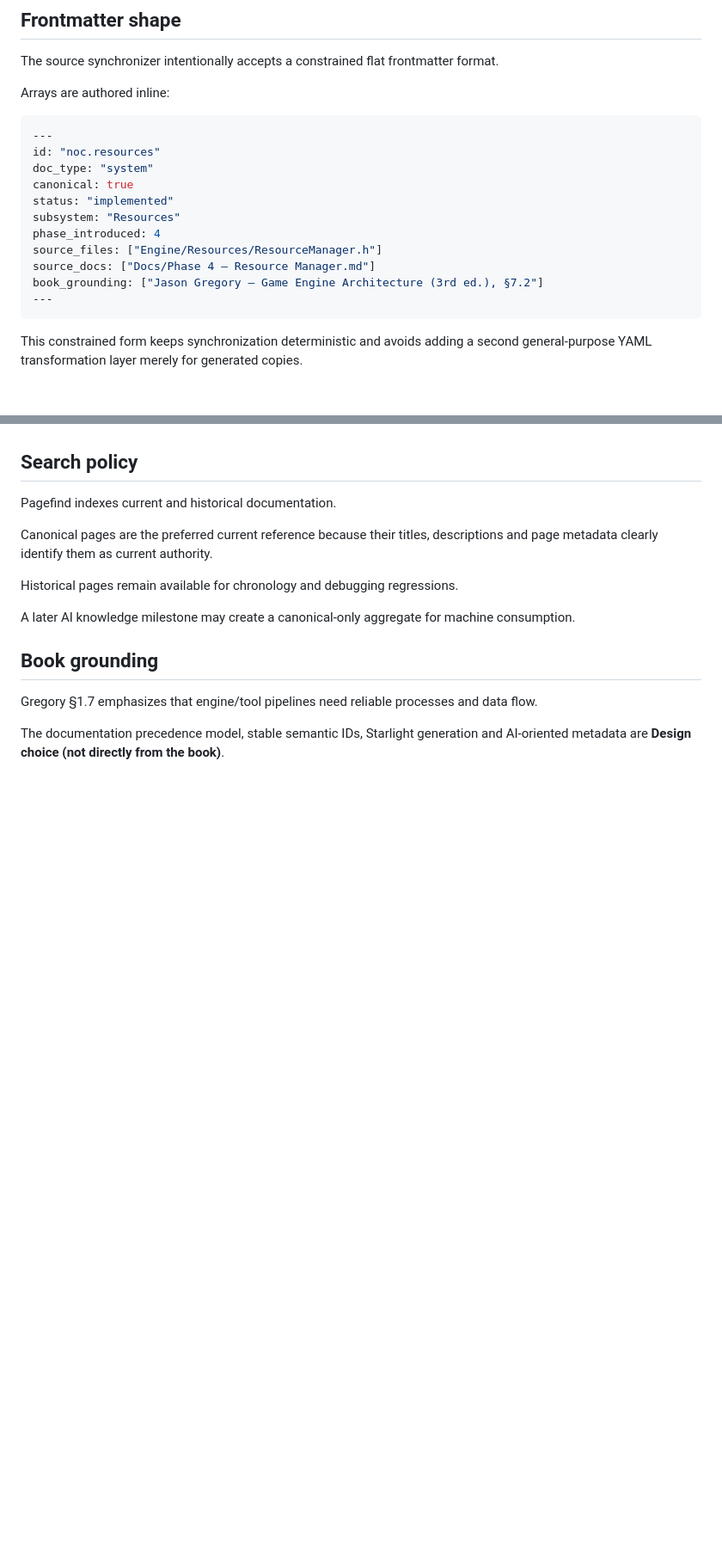
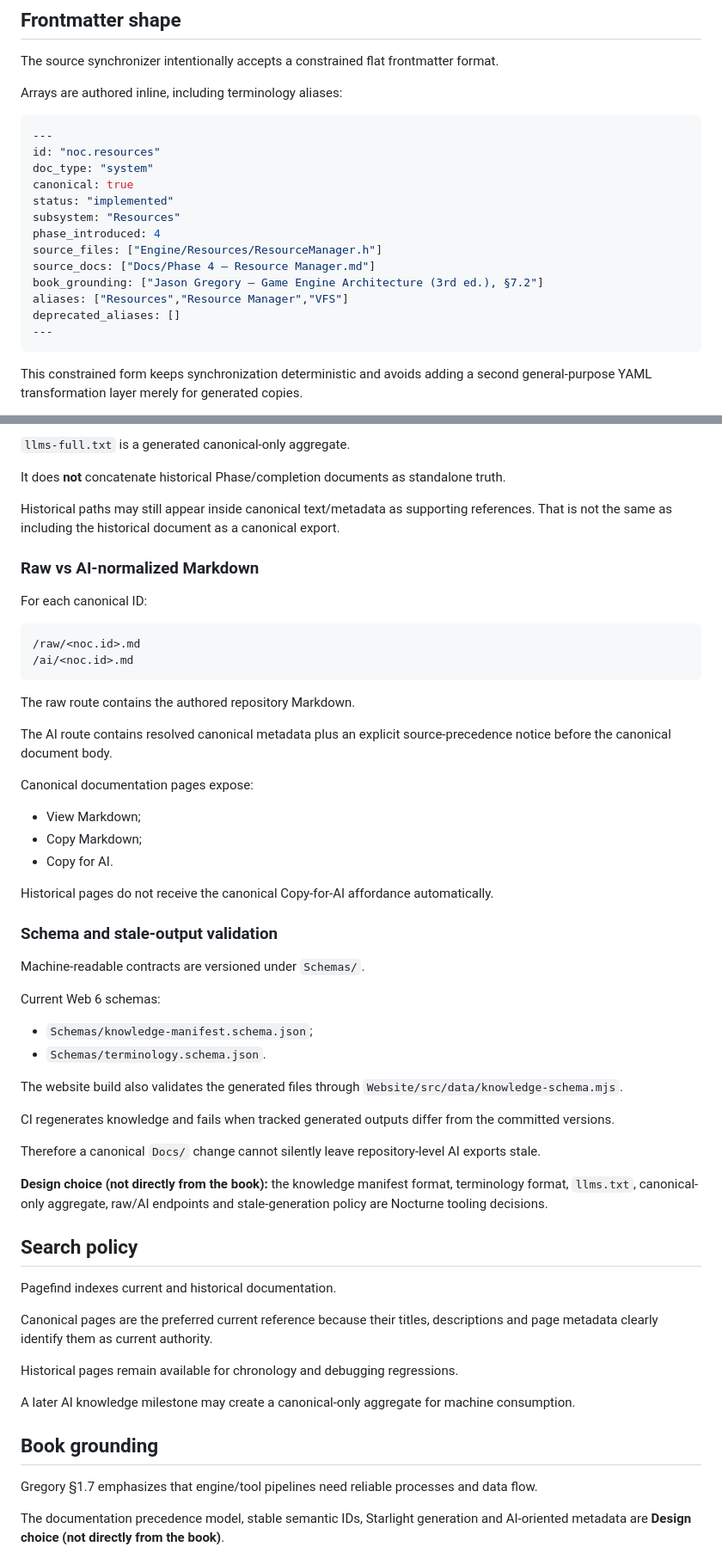
Before and after one commit to AdelinAndrica/nocturne-engine, a Markdown page: Docs/Development/Documentation Model.md, 2 parts joined by grey strips. Shown at 86% size. Drawn GitHub-style; blank space fills up the shorter version.

Commit message:
docs(ai): define machine-readable documentation contract

````diff
--- a/Docs/Development/Documentation Model.md
+++ b/Docs/Development/Documentation Model.md
@@ -115,7 +117,7 @@ Renaming a Markdown file must not change its semantic ID.
 
 The source synchronizer intentionally accepts a constrained flat frontmatter format.
 
-Arrays are authored inline:
+Arrays are authored inline, including terminology aliases:
 
 ```yaml
 ---
@@ -128,6 +130,8 @@ phase_introduced: 4
 source_files: ["Engine/Resources/ResourceManager.h"]
 source_docs: ["Docs/Phase 4 — Resource Manager.md"]
 book_grounding: ["Jason Gregory — Game Engine Architecture (3rd ed.), §7.2"]
+aliases: ["Resources","Resource Manager","VFS"]
+deprecated_aliases: []
 ---
 ```
 
@@ -169,3 +256,47 @@ Validation failures stop the website build.
+`llms-full.txt` is a generated canonical-only aggregate.
+
+It does **not** concatenate historical Phase/completion documents as standalone truth.
+
+Historical paths may still appear inside canonical text/metadata as supporting references. That is not the same as including the historical document as a canonical export.
+
+### Raw vs AI-normalized Markdown
+
+For each canonical ID:
+
+```text
+/raw/<noc.id>.md
+/ai/<noc.id>.md
+```
+
+The raw route contains the authored repository Markdown.
+
+The AI route contains resolved canonical metadata plus an explicit source-precedence notice before the canonical document body.
+
+Canonical documentation pages expose:
+
+- View Markdown;
+- Copy Markdown;
+- Copy for AI.
+
+Historical pages do not receive the canonical Copy-for-AI affordance automatically.
+
+### Schema and stale-output validation
+
+Machine-readable contracts are versioned under `Schemas/`.
+
+Current Web 6 schemas:
+
+- `Schemas/knowledge-manifest.schema.json`;
+- `Schemas/terminology.schema.json`.
+
+The website build also validates the generated files through `Website/src/data/knowledge-schema.mjs`.
+
+CI regenerates knowledge and fails when tracked generated outputs differ from the committed versions.
+
+Therefore a canonical `Docs/` change cannot silently leave repository-level AI exports stale.
+
+**Design choice (not directly from the book):** the knowledge manifest format, terminology format, `llms.txt`, canonical-only aggregate, raw/AI endpoints and stale-generation policy are Nocturne tooling decisions.
+
 ## Search policy
 
 Pagefind indexes current and historical documentation.
````
Also changed, not shown: other parts of Docs/Development/Documentation Model.md (+85 -0 lines).
